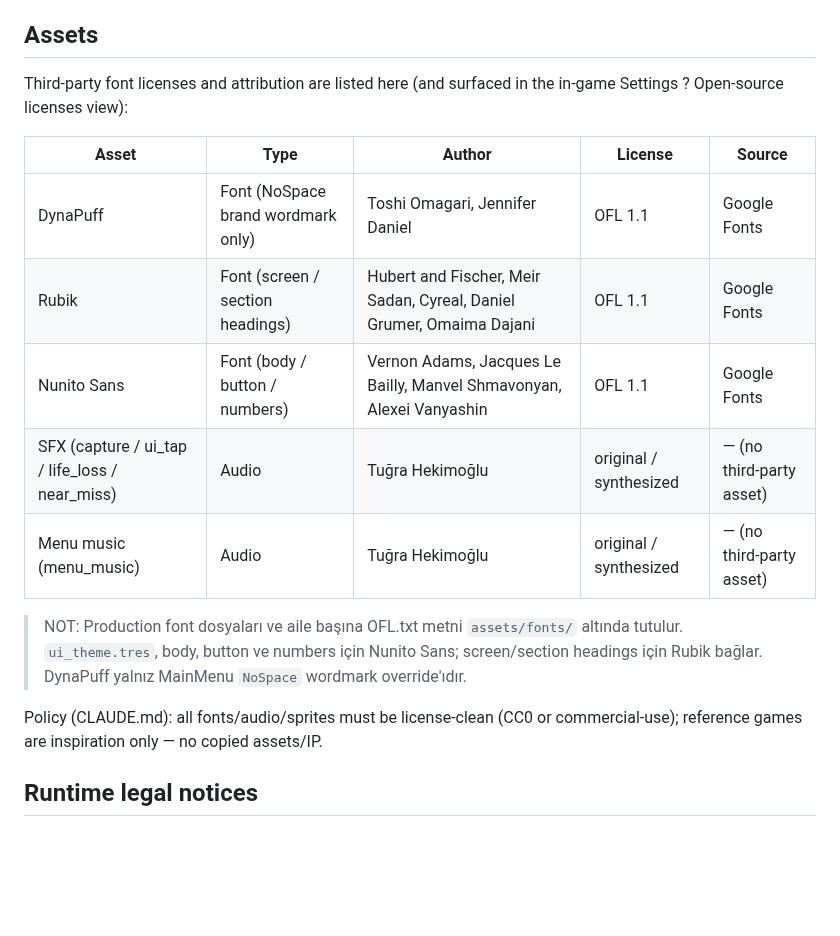
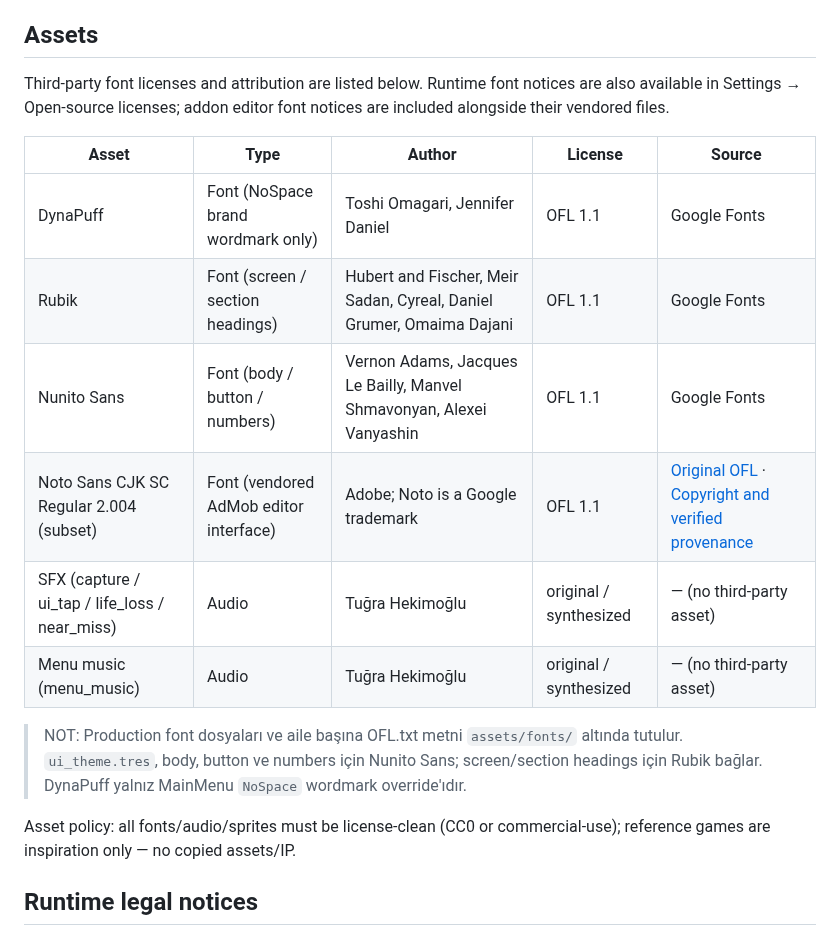
Before and after one commit to tugrahek/nospace_arena, a Markdown page: docs/credits.md, the part around the change. Drawn GitHub-style; blank space fills up the shorter version.

```diff
--- a/docs/credits.md
+++ b/docs/credits.md
@@ -9,14 +9,16 @@
 - GodotGooglePlayBilling 3.3.0 (MIT): https://github.com/godot-sdk-integrations/godot-google-play-billing/releases/tag/3.3.0
 
 ## Assets
-Third-party font licenses and attribution are listed here (and surfaced in the in-game
-Settings ? Open-source licenses view):
+Third-party font licenses and attribution are listed below. Runtime font notices are
+also available in Settings → Open-source licenses; addon editor font notices are
+included alongside their vendored files.
 
 | Asset | Type | Author | License | Source |
 |-------|------|--------|---------|--------|
 | DynaPuff | Font (NoSpace brand wordmark only) | Toshi Omagari, Jennifer Daniel | OFL 1.1 | Google Fonts |
 | Rubik | Font (screen / section headings) | Hubert and Fischer, Meir Sadan, Cyreal, Daniel Grumer, Omaima Dajani | OFL 1.1 | Google Fonts |
 | Nunito Sans | Font (body / button / numbers) | Vernon Adams, Jacques Le Bailly, Manvel Shmavonyan, Alexei Vanyashin | OFL 1.1 | Google Fonts |
+| Noto Sans CJK SC Regular 2.004 (subset) | Font (vendored AdMob editor interface) | Adobe; Noto is a Google trademark | OFL 1.1 | [Original OFL](../addons/admob/assets/fonts/OFL.txt) · [Copyright and verified provenance](../addons/admob/assets/fonts/NOTICE.txt) |
 | SFX (capture / ui_tap / life_loss / near_miss) | Audio | Tuğra Hekimoğlu | original / synthesized | — (no third-party asset) |
 | Menu music (menu_music) | Audio | Tuğra Hekimoğlu | original / synthesized | — (no third-party asset) |
 
@@ -24,7 +26,7 @@ Settings ? Open-source licenses view):
 > `ui_theme.tres`, body, button ve numbers için Nunito Sans; screen/section headings için Rubik
 > bağlar. DynaPuff yalnız MainMenu `NoSpace` wordmark override'ıdır.
 
-Policy (CLAUDE.md): all fonts/audio/sprites must be license-clean (CC0 or commercial-use);
+Asset policy: all fonts/audio/sprites must be license-clean (CC0 or commercial-use);
 reference games are inspiration only — no copied assets/IP.
 
 ## Runtime legal notices
```
Also changed, not shown: README.md (+76 -50 lines), docs/android-integrations.md (added, +25 -0 lines), docs/media/gameplay.gif (added), docs/media/gameplay.png (added), docs/media/main-menu.png (added), docs/media/modes.png (added), 5 other files.
